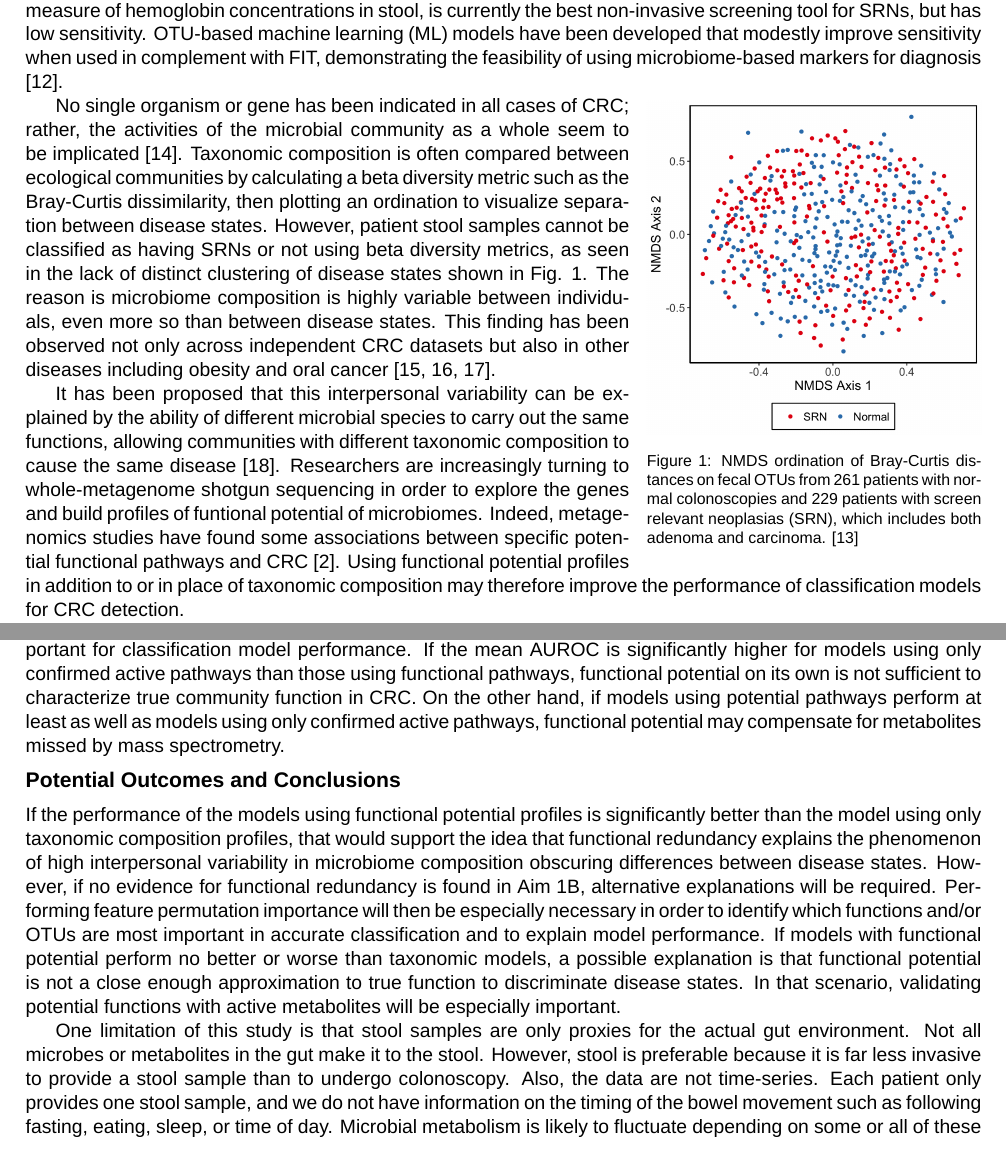
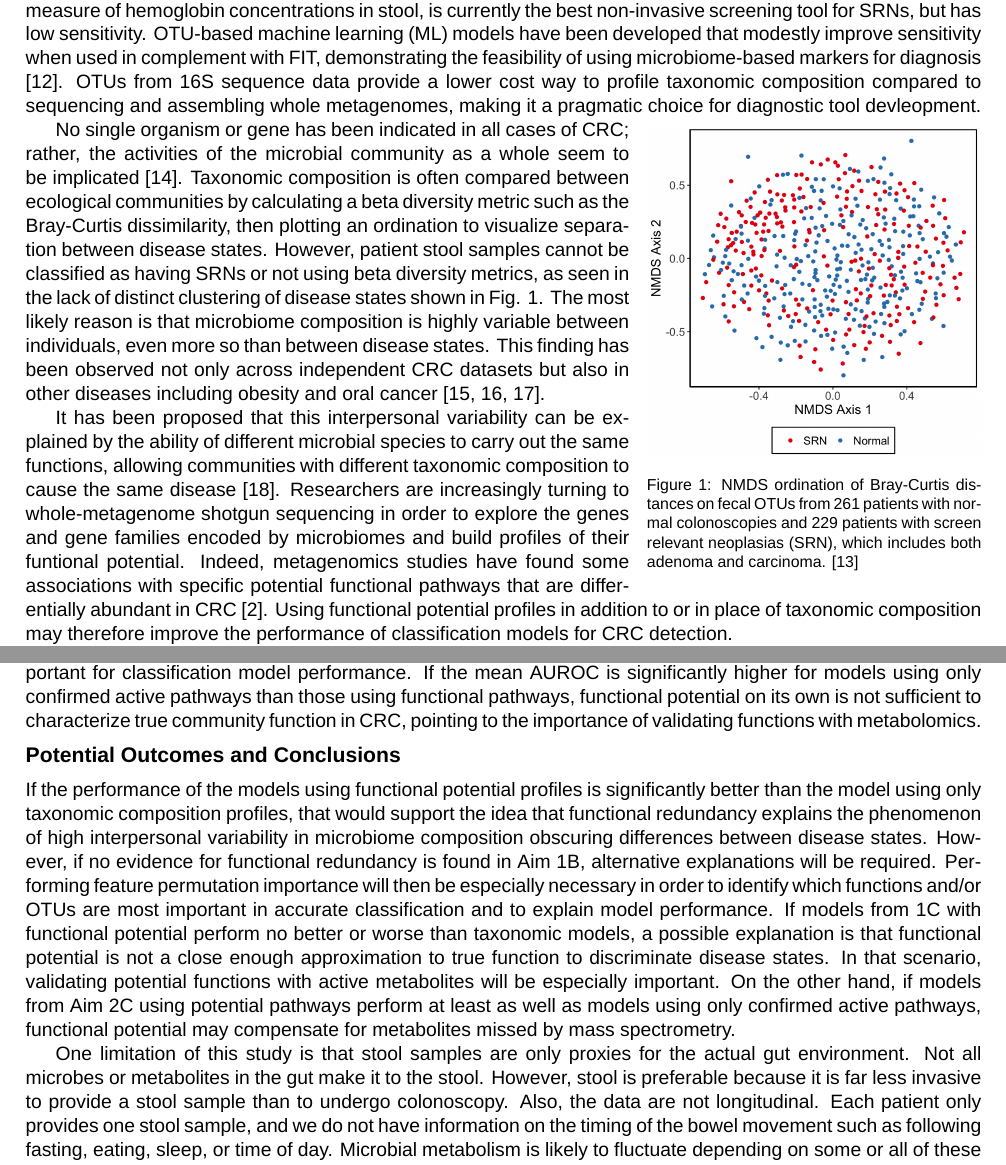
Before and after one commit to kelly-sovacool/prelim, a LaTeX document (submission/proposal.tex, which reads submission/preamble.tex): two parts of pages 2 and 6 of 10, joined at a grey line, cut so that both start at the same text. Compiled offline with XeLaTeX; a missing font is replaced by an installed copy or a similar font.

Commit message:
Fix typos

```diff
--- a/submission/preamble.tex
+++ b/submission/preamble.tex
@@ -16,7 +16,7 @@
 %    \let\par\relax\let\newblock\relax
 %    \inparaenum[\bfseries{[}1{]}]}{\endinparaenum}
 \usepackage[english]{babel}
-\pagenumbering{arabic}
+\pagenumbering{gobble}
 \usepackage{lineno}
 %\linenumbers % remove before submitting
 \usepackage{hyperref}
--- a/submission/proposal.tex
+++ b/submission/proposal.tex
@@ -35,6 +35,7 @@ But despite its effectiveness, the cost and highly-invasive nature of colonoscop
 The fecal immunochemical test (FIT), a quantitative measure of hemoglobin concentrations in stool,
 is currently the best non-invasive screening tool for SRNs, but has low sensitivity.
 OTU-based machine learning (ML) models have been developed that modestly improve sensitivity when used in complement with FIT, demonstrating the feasibility of using microbiome-based markers for diagnosis \cite{baxter_microbiota-based_2016}.
+OTUs from 16S sequence data provide a lower cost way to profile taxonomic composition compared to sequencing and assembling whole metagenomes, making it a pragmatic choice for diagnostic tool devleopment.
 
 \begin{wrapfigure}{R}{0.35\textwidth}
     \vspace{-11pt}
@@ -50,13 +51,13 @@ rather, the activities of the microbial community as a whole seem to be implicat
 Taxonomic composition is often compared between ecological communities by calculating a beta diversity metric such as the Bray-Curtis dissimilarity, then plotting an ordination to visualize separation between disease states.
 However, patient stool samples cannot be classified as having SRNs or not using beta diversity metrics,
 as seen in the lack of distinct clustering of disease states shown in Fig. \ref{fig:nmds_otu}.
-The reason is microbiome composition is highly variable between individuals, even more so than between disease states.
+The most likely reason is that microbiome composition is highly variable between individuals, even more so than between disease states.
 This finding has been observed not only across independent CRC datasets but also in other diseases including obesity and oral cancer \cite{weir_stool_2013, finucane_taxonomic_2014, perera_inflammatory_2018}.
 
 It has been proposed that this interpersonal variability can be explained by the ability of different microbial species to carry out the same functions,
 allowing communities with different taxonomic composition to cause the same disease \cite{franzosa_species-level_2018}.
-Researchers are increasingly turning to whole-metagenome shotgun sequencing in order to explore the genes and build profiles of funtional potential of microbiomes.
-Indeed, metagenomics studies have found some associations between specific potential functional pathways and CRC \cite{thomas_metagenomic_2019}.
+Researchers are increasingly turning to whole-metagenome shotgun sequencing in order to explore the genes and gene families encoded by microbiomes and build profiles of their funtional potential.
+Indeed, metagenomics studies have found some associations with specific potential functional pathways that are differentially abundant in CRC \cite{thomas_metagenomic_2019}.
 Using functional potential profiles in addition to or in place of taxonomic composition may therefore improve the performance of classification models for CRC detection.
 
 Functional redundancy is the phenomenon where different species carry out the same functions and thus can replace each other with little effect on the overall function of a community.
@@ -224,9 +225,8 @@ Best practices for model training and evaluation will be performed as described
 The statistical significance of differences in mean AUROC between the two types of models will be evaluated with a Wilcoxon test.
 Finally, permutation importance will be performed to determine which metabolic pathways were most important for classification model performance.
 If the mean AUROC is significantly higher for models using only confirmed active pathways than those using functional pathways,
-functional potential on its own is not sufficient to characterize true community function in CRC.
-On the other hand, if models using potential pathways perform at least as well as models using only confirmed active pathways,
-functional potential may compensate for metabolites missed by mass spectrometry.
+functional potential on its own is not sufficient to characterize true community function in CRC,
+pointing to the importance of validating functions with metabolomics.
 
 \section*{Potential Outcomes and Conclusions}
 
@@ -234,14 +234,16 @@ If the performance of the models using functional potential profiles is signific
 that would support the idea that functional redundancy explains the phenomenon of high interpersonal variability in microbiome composition obscuring differences between disease states.
 However, if no evidence for functional redundancy is found in Aim 1B, alternative explanations will be required.
 Performing feature permutation importance will then be especially necessary in order to identify which functions and/or OTUs are most important in accurate classification and to explain model performance.
-If models with functional potential perform no better or worse than taxonomic models,
+If models from 1C with functional potential perform no better or worse than taxonomic models,
 a possible explanation is that functional potential is not a close enough approximation to true function to discriminate disease states.
 In that scenario, validating potential functions with active metabolites will be especially important.
+On the other hand, if models from Aim 2C using potential pathways perform at least as well as models using only confirmed active pathways,
+functional potential may compensate for metabolites missed by mass spectrometry.
 
 One limitation of this study is that stool samples are only proxies for the actual gut environment.
 Not all microbes or metabolites in the gut make it to the stool.
 However, stool is preferable because it is far less invasive to provide a stool sample than to undergo colonoscopy.
-Also, the data are not time-series.
+Also, the data are not longitudinal.
 Each patient only provides one stool sample, and we do not have information on the timing of the bowel movement such as following fasting, eating, sleep, or time of day.
 Microbial metabolism is likely to fluctuate depending on some or all of these factors.
 Metabolites could be capable of being produced by microbes, but actually weren't being produced in the community at the time of sampling.
```
Also changed, not shown: docs/proposal.pdf, submission/proposal.tex (22 more changed lines).
